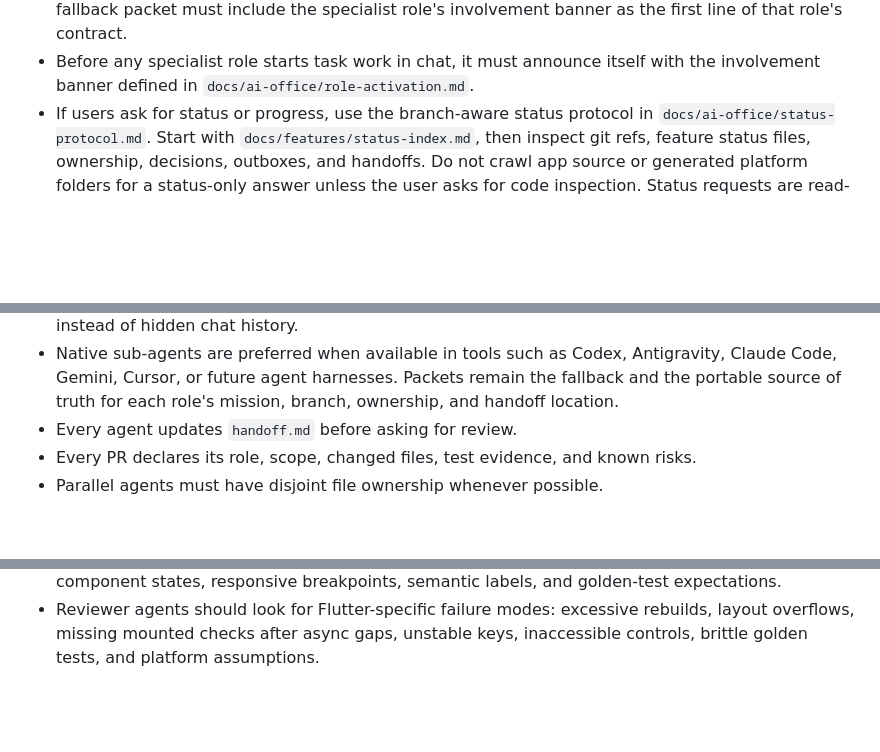
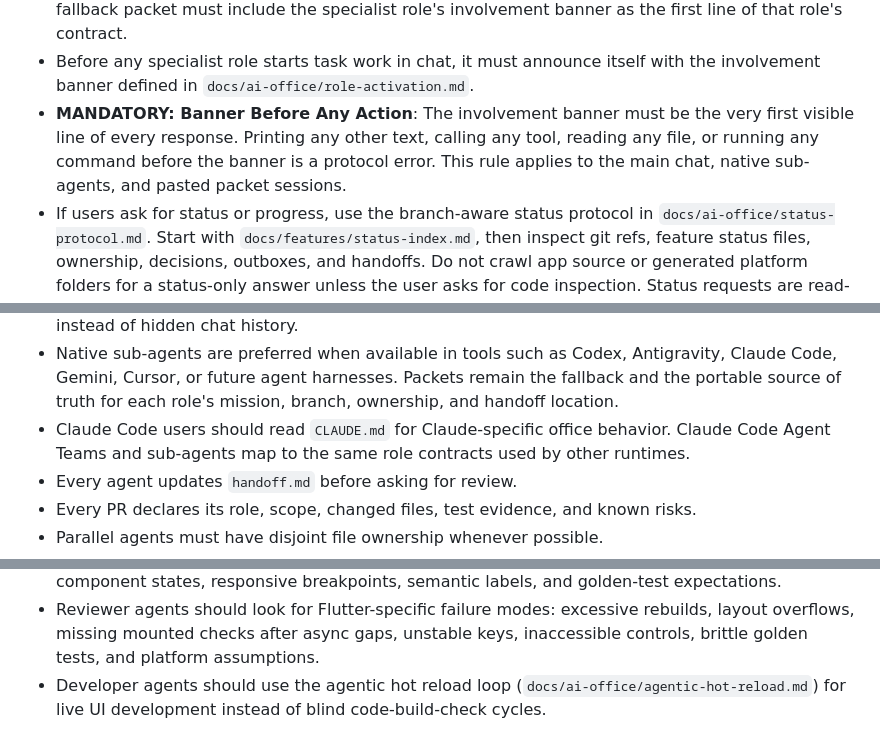
Before and after one commit to SafalFrom2050/ai-dev-team-flutter, a Markdown page: AGENTS.md, 3 parts joined by grey strips. Rendered like a GitHub page; blank space fills up the shorter version.

```diff
--- a/AGENTS.md
+++ b/AGENTS.md
@@ -101,6 +101,11 @@ Developers should treat the design contract as part of the spec.
   involvement banner as the first line of that role's contract.
 - Before any specialist role starts task work in chat, it must announce itself
   with the involvement banner defined in `docs/ai-office/role-activation.md`.
+- **MANDATORY: Banner Before Any Action**: The involvement banner must be the
+  very first visible line of every response. Printing any other text, calling
+  any tool, reading any file, or running any command before the banner is a
+  protocol error. This rule applies to the main chat, native sub-agents, and
+  pasted packet sessions.
 - If users ask for status or progress, use the branch-aware status protocol in
   `docs/ai-office/status-protocol.md`. Start with
   `docs/features/status-index.md`, then inspect git refs, feature status files,
@@ -120,6 +125,9 @@ Developers should treat the design contract as part of the spec.
   Antigravity, Claude Code, Gemini, Cursor, or future agent harnesses. Packets
   remain the fallback and the portable source of truth for each role's mission,
   branch, ownership, and handoff location.
+- Claude Code users should read `CLAUDE.md` for Claude-specific office
+  behavior. Claude Code Agent Teams and sub-agents map to the same role
+  contracts used by other runtimes.
 - Every agent updates `handoff.md` before asking for review.
 - Every PR declares its role, scope, changed files, test evidence, and known
   risks.
@@ -165,3 +173,6 @@ Before code reaches `main`, expect:
 - Reviewer agents should look for Flutter-specific failure modes: excessive
   rebuilds, layout overflows, missing mounted checks after async gaps, unstable
   keys, inaccessible controls, brittle golden tests, and platform assumptions.
+- Developer agents should use the agentic hot reload loop
+  (`docs/ai-office/agentic-hot-reload.md`) for live UI development instead of
+  blind code-build-check cycles.
```
Also changed, not shown: GEMINI.md (+9 -0 lines), docs/ai-office/status-protocol.md (+39 -0 lines).
